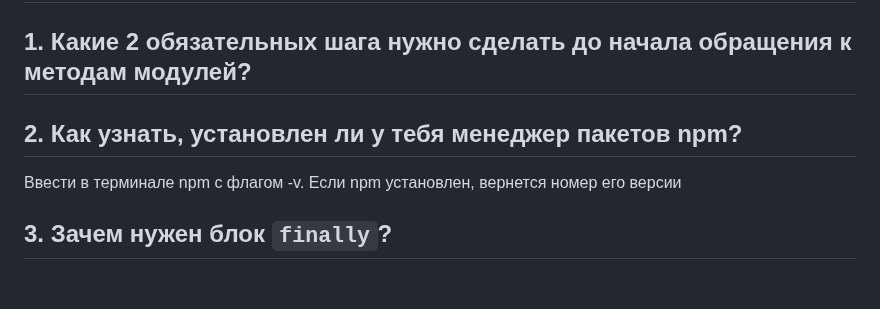
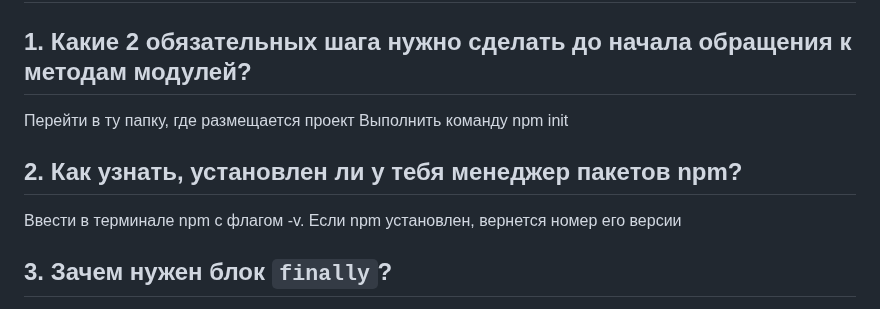
Before and after one commit to G-o-T/homework20, a Markdown page: README.md, the part around the change. GitHub-like rendering; blank space fills up the shorter version.

Commit message:
add theory

```diff
--- a/README.md
+++ b/README.md
@@ -2,11 +2,12 @@
 
 ## 1. Какие 2 обязательных шага нужно сделать до начала обращения к методам модулей?
 
+Перейти в ту папку, где размещается проект
+Выполнить команду npm init
 
 ## 2. Как узнать, установлен ли у тебя менеджер пакетов **npm**?
 
 Ввести в терминале npm c флагом -v. Если npm установлен, вернется номер его версии
-
 
 ## 3. Зачем нужен блок `finally`?
 
```
